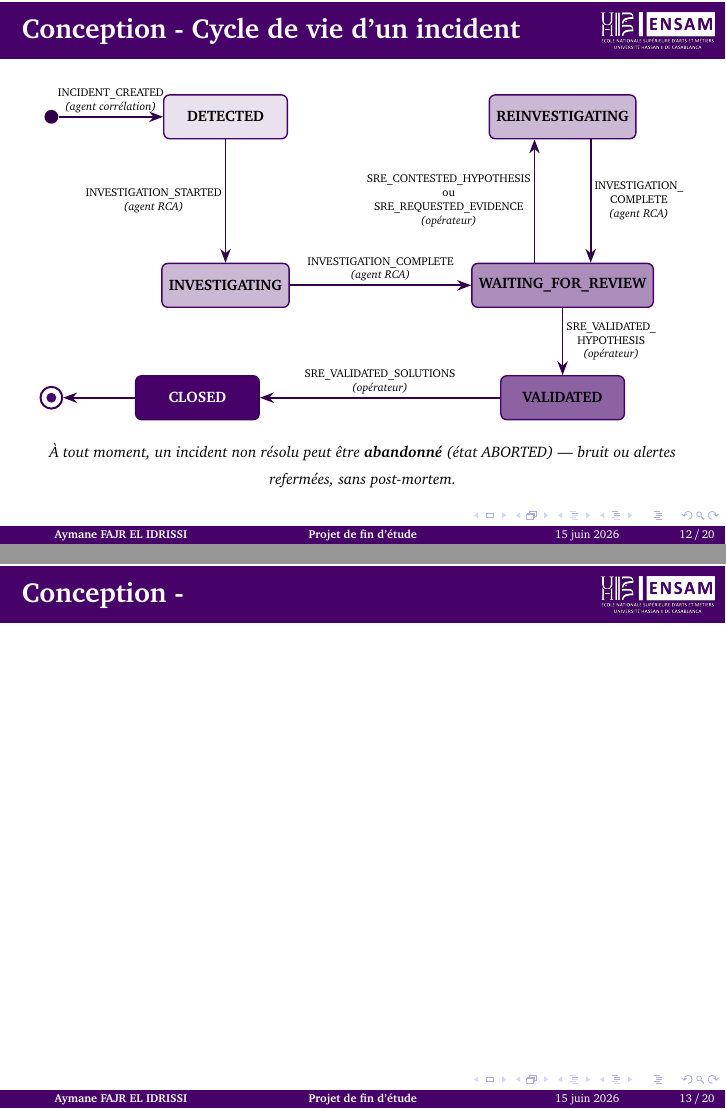
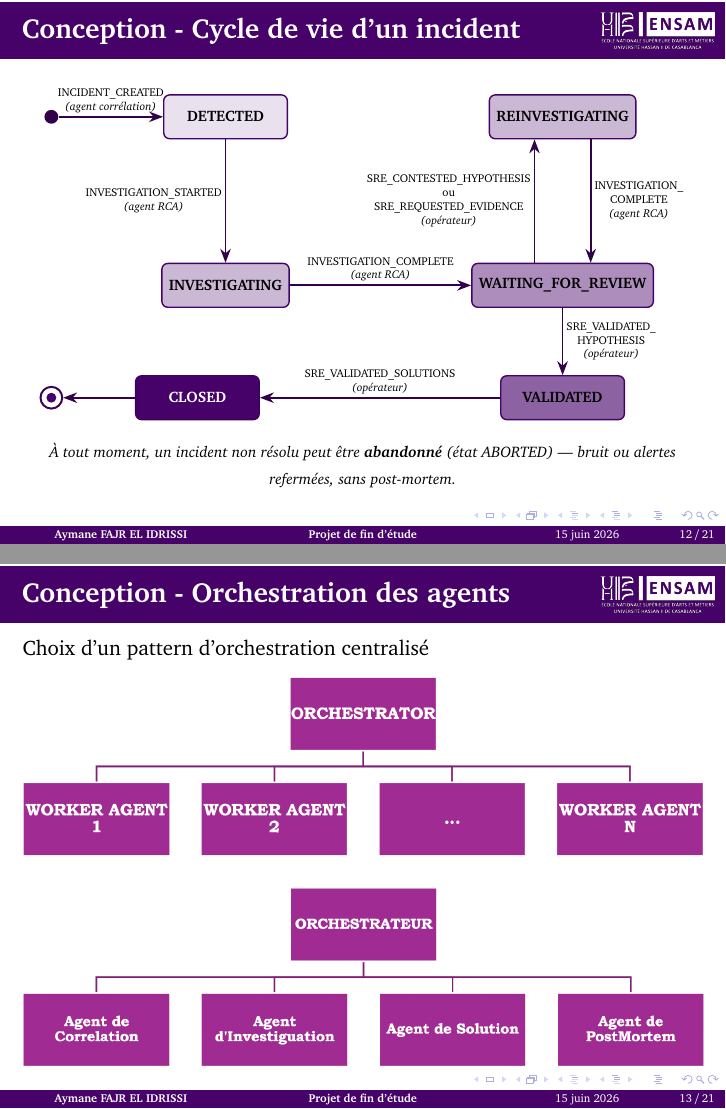
Before and after one commit to AymaneAFE/presentation_pfe_2026, LaTeX slides (main.tex): pages 12 and 13 of 20 before the commit and pages 12 and 13 of 21 after it, joined at a grey line. Compiled offline with pdfLaTeX.

Commit message:
Updates from Overleaf

```diff
--- a/main.tex
+++ b/main.tex
@@ -157,7 +157,19 @@
 \end{frame}
 
 
-\begin{frame}{Conception - }
+\begin{frame}{Conception - Orchestration des agents}
+Choix d'un pattern d'orchestration centralisé
+    \begin{figure}
+        \centering
+        \includegraphics[width=1\linewidth]{centralized.png}
+    \end{figure}
+    \begin{figure}
+        \centering
+        \includegraphics[width=1\linewidth]{centralized-applied.png}
+    \end{figure}
+\end{frame}
+
+\begin{frame}{Conception - Orchestration des agents}
     % TODO : technologies, agents, intégration, captures de la plateforme
 \end{frame}
 
```
Also changed, not shown: centralized-applied.png (added), centralized.png (added).
